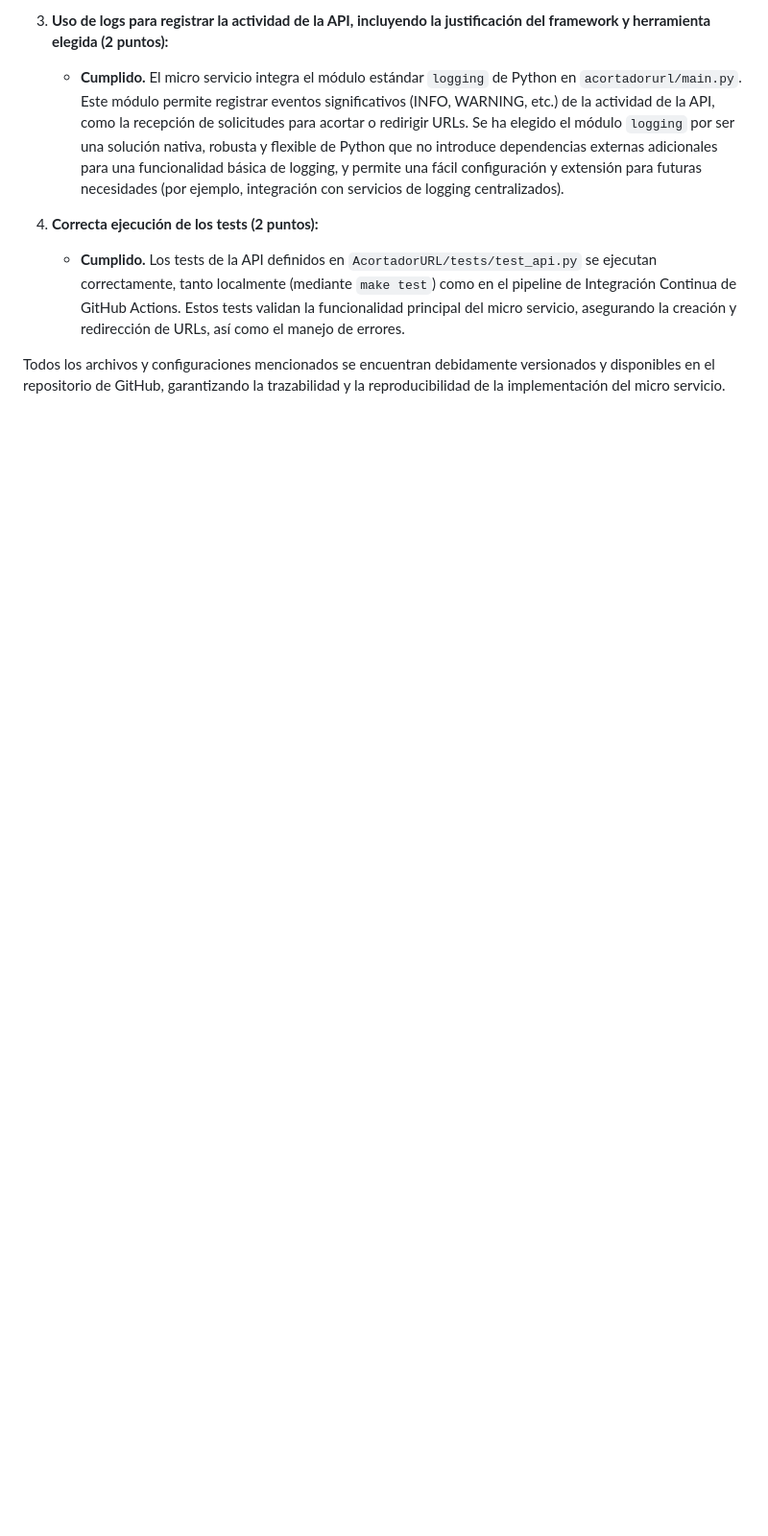
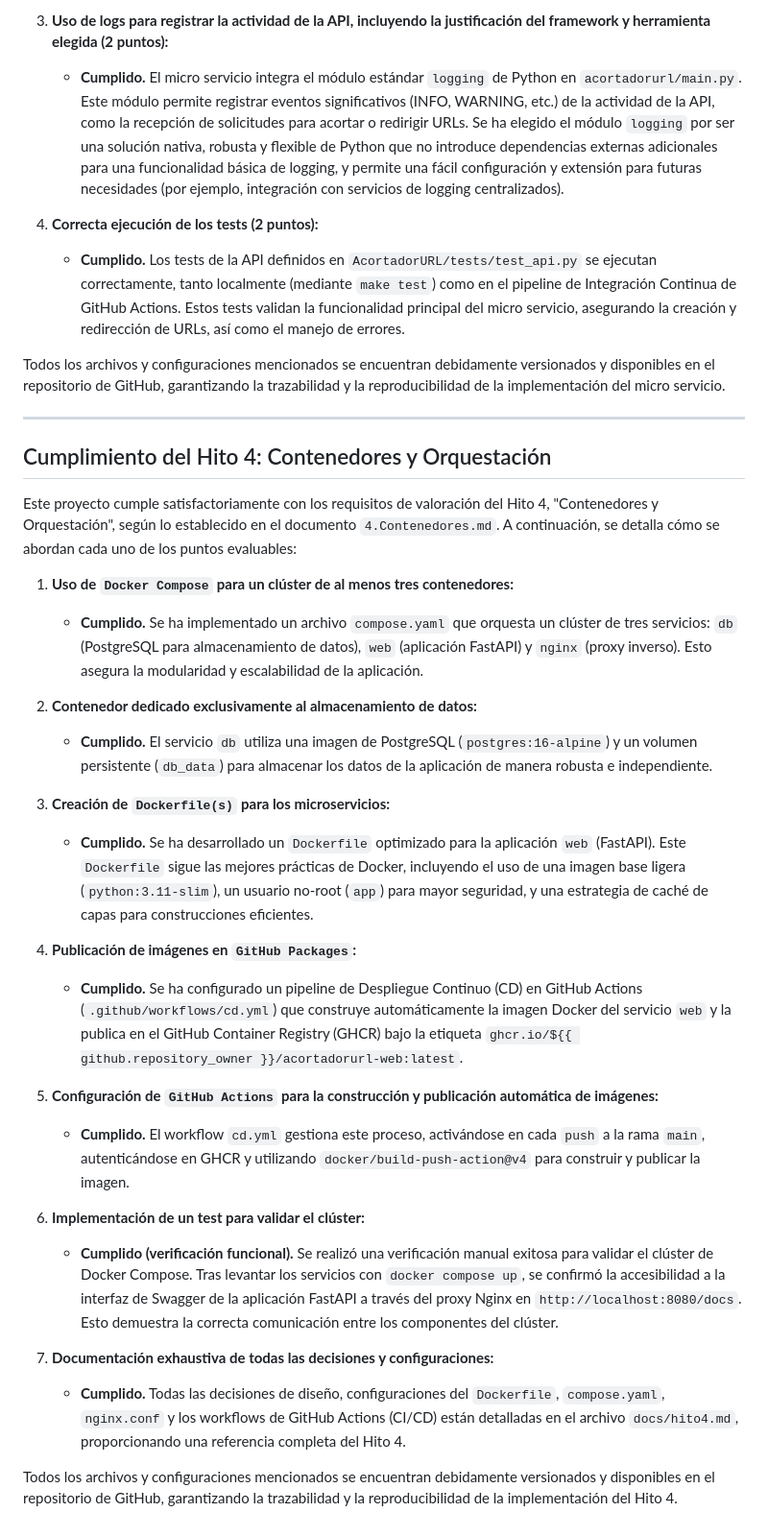
Before and after one commit to bogotensis/AcortadorURL, a Markdown page: README.md, the part around the change. Shown at 96% size. Drawn GitHub-style; blank space fills up the shorter version.

Commit message:
docs: Añadir sección de cumplimiento del Hito 4 en README.md

```diff
--- a/README.md
+++ b/README.md
@@ -158,3 +158,32 @@ Este proyecto cumple satisfactoriamente con los requisitos de valoración del Hi
     *   **Cumplido.** Los tests de la API definidos en `AcortadorURL/tests/test_api.py` se ejecutan correctamente, tanto localmente (mediante `make test`) como en el pipeline de Integración Continua de GitHub Actions. Estos tests validan la funcionalidad principal del micro servicio, asegurando la creación y redirección de URLs, así como el manejo de errores.
 
 Todos los archivos y configuraciones mencionados se encuentran debidamente versionados y disponibles en el repositorio de GitHub, garantizando la trazabilidad y la reproducibilidad de la implementación del micro servicio.
+
+---
+
+## Cumplimiento del Hito 4: Contenedores y Orquestación
+
+Este proyecto cumple satisfactoriamente con los requisitos de valoración del Hito 4, "Contenedores y Orquestación", según lo establecido en el documento `4.Contenedores.md`. A continuación, se detalla cómo se abordan cada uno de los puntos evaluables:
+
+1.  **Uso de `Docker Compose` para un clúster de al menos tres contenedores:**
+    *   **Cumplido.** Se ha implementado un archivo `compose.yaml` que orquesta un clúster de tres servicios: `db` (PostgreSQL para almacenamiento de datos), `web` (aplicación FastAPI) y `nginx` (proxy inverso). Esto asegura la modularidad y escalabilidad de la aplicación.
+
+2.  **Contenedor dedicado exclusivamente al almacenamiento de datos:**
+    *   **Cumplido.** El servicio `db` utiliza una imagen de PostgreSQL (`postgres:16-alpine`) y un volumen persistente (`db_data`) para almacenar los datos de la aplicación de manera robusta e independiente.
+
+3.  **Creación de `Dockerfile(s)` para los microservicios:**
+    *   **Cumplido.** Se ha desarrollado un `Dockerfile` optimizado para la aplicación `web` (FastAPI). Este `Dockerfile` sigue las mejores prácticas de Docker, incluyendo el uso de una imagen base ligera (`python:3.11-slim`), un usuario no-root (`app`) para mayor seguridad, y una estrategia de caché de capas para construcciones eficientes.
+
+4.  **Publicación de imágenes en `GitHub Packages`:**
+    *   **Cumplido.** Se ha configurado un pipeline de Despliegue Continuo (CD) en GitHub Actions (`.github/workflows/cd.yml`) que construye automáticamente la imagen Docker del servicio `web` y la publica en el GitHub Container Registry (GHCR) bajo la etiqueta `ghcr.io/${{ github.repository_owner }}/acortadorurl-web:latest`.
+
+5.  **Configuración de `GitHub Actions` para la construcción y publicación automática de imágenes:**
+    *   **Cumplido.** El workflow `cd.yml` gestiona este proceso, activándose en cada `push` a la rama `main`, autenticándose en GHCR y utilizando `docker/build-push-action@v4` para construir y publicar la imagen.
+
+6.  **Implementación de un test para validar el clúster:**
+    *   **Cumplido (verificación funcional).** Se realizó una verificación manual exitosa para validar el clúster de Docker Compose. Tras levantar los servicios con `docker compose up`, se confirmó la accesibilidad a la interfaz de Swagger de la aplicación FastAPI a través del proxy Nginx en `http://localhost:8080/docs`. Esto demuestra la correcta comunicación entre los componentes del clúster.
+
+7.  **Documentación exhaustiva de todas las decisiones y configuraciones:**
+    *   **Cumplido.** Todas las decisiones de diseño, configuraciones del `Dockerfile`, `compose.yaml`, `nginx.conf` y los workflows de GitHub Actions (CI/CD) están detalladas en el archivo `docs/hito4.md`, proporcionando una referencia completa del Hito 4.
+
+Todos los archivos y configuraciones mencionados se encuentran debidamente versionados y disponibles en el repositorio de GitHub, garantizando la trazabilidad y la reproducibilidad de la implementación del Hito 4.
```
